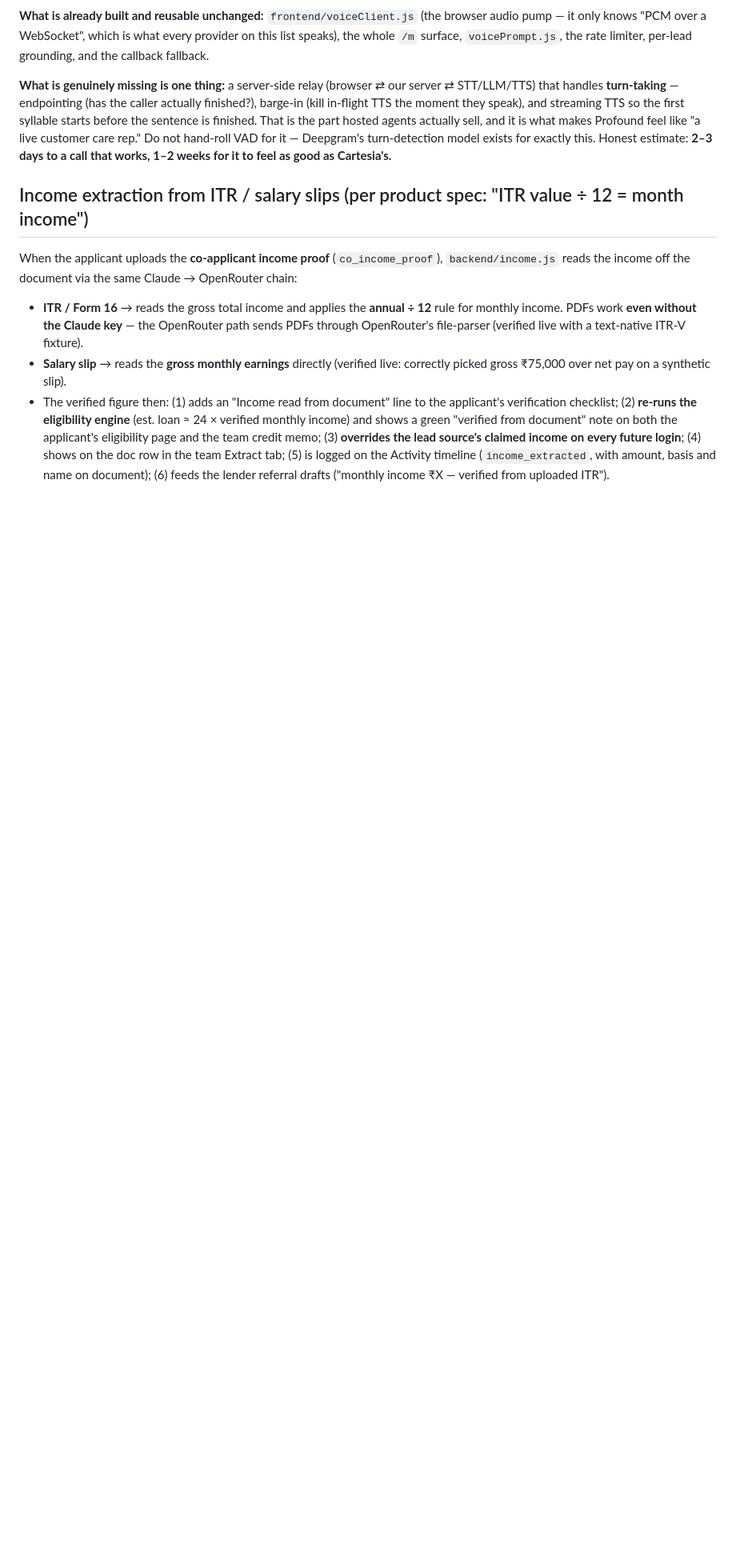
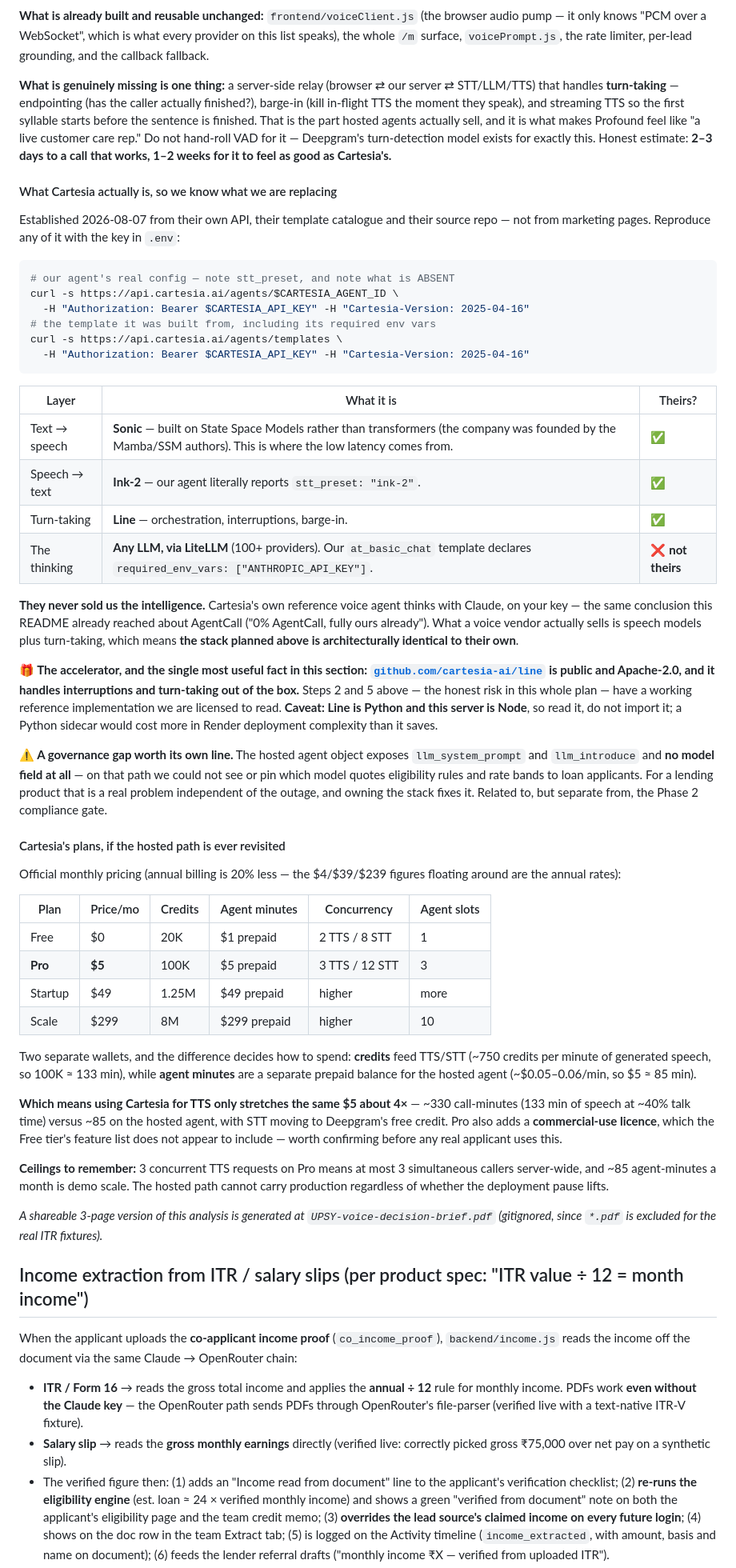
Before and after one commit to eklavya2201/UPSY-LOAN_AGENT, a Markdown page: README.md, the part around one of its changes. Shown at 80% size. GitHub-like rendering; blank space fills up the shorter version.

Commit message:
docs: name what Cartesia actually is, and make the voice build the active phase
Three things learned after the last docs commit, none of which were
written down and all of which change how the build should start.

Cartesia is Sonic (TTS) plus Ink-2 (STT) plus Line (turn-taking). The
LLM is not theirs — Line runs on LiteLLM, and the template our agent was
built from declares required_env_vars: ["ANTHROPIC_API_KEY"]. So their
own reference agent thinks with Claude, and the stack we planned is
architecturally the same as theirs. The curl commands to reproduce all
of this are included rather than asserted.

Line is Apache-2.0 and public, and handles interruptions and turn-taking
out of the box. That is the honest risk in steps 2 and 5, and it now has
a readable reference implementation — which is why the estimate is days
rather than weeks. It is Python and this server is Node, so the note
says read it, do not import it.

Also records official plan pricing (the $4/$39/$239 figures elsewhere
are the annual rates, not monthly), the two-wallet split that makes
TTS-only stretch the same $5 about 4x, the concurrency ceilings, and a
governance gap worth its own line: the hosted agent exposes a system
prompt but no model field, so we could not pin which model quotes
eligibility rules to applicants.

Roadmap now has exactly one ▶️ ACTIVE section. The Avanse-precision
phase is demoted to ⏸️ PAUSED — explicitly not cancelled, and its live
verification is still the most valuable item in it — and every pointer
to it, including the "where to read next" table, is updated to match.

Co-Authored-By: Claude Opus 5 <noreply@anthropic.com>

````diff
--- a/README.md
+++ b/README.md
@@ -522,6 +525,51 @@ Against the hosted alternatives: **OpenAI Realtime mini ≈ $0.02–0.05/min**,
 **What is already built and reusable unchanged:** `frontend/voiceClient.js` (the browser audio pump — it only knows "PCM over a WebSocket", which is what every provider on this list speaks), the whole `/m` surface, `voicePrompt.js`, the rate limiter, per-lead grounding, and the callback fallback.
 
 **What is genuinely missing is one thing:** a server-side relay (browser ⇄ our server ⇄ STT/LLM/TTS) that handles **turn-taking** — endpointing (has the caller actually finished?), barge-in (kill in-flight TTS the moment they speak), and streaming TTS so the first syllable starts before the sentence is finished. That is the part hosted agents actually sell, and it is what makes Profound feel like "a live customer care rep." Do not hand-roll VAD for it — Deepgram's turn-detection model exists for exactly this. Honest estimate: **2–3 days to a call that works, 1–2 weeks for it to feel as good as Cartesia's.**
+
+#### What Cartesia actually is, so we know what we are replacing
+
+Established 2026-08-07 from their own API, their template catalogue and their source repo — not from marketing pages. Reproduce any of it with the key in `.env`:
+
+```bash
+# our agent's real config — note stt_preset, and note what is ABSENT
+curl -s https://api.cartesia.ai/agents/$CARTESIA_AGENT_ID \
+  -H "Authorization: Bearer $CARTESIA_API_KEY" -H "Cartesia-Version: 2025-04-16"
+# the template it was built from, including its required env vars
+curl -s https://api.cartesia.ai/agents/templates \
+  -H "Authorization: Bearer $CARTESIA_API_KEY" -H "Cartesia-Version: 2025-04-16"
+```
+
+| Layer | What it is | Theirs? |
+|---|---|---|
+| Text → speech | **Sonic** — built on State Space Models rather than transformers (the company was founded by the Mamba/SSM authors). This is where the low latency comes from. | ✅ |
+| Speech → text | **Ink-2** — our agent literally reports `stt_preset: "ink-2"`. | ✅ |
+| Turn-taking | **Line** — orchestration, interruptions, barge-in. | ✅ |
+| The thinking | **Any LLM, via LiteLLM** (100+ providers). Our `at_basic_chat` template declares `required_env_vars: ["ANTHROPIC_API_KEY"]`. | ❌ **not theirs** |
+
+**They never sold us the intelligence.** Cartesia's own reference voice agent thinks with Claude, on your key — the same conclusion this README already reached about AgentCall ("0% AgentCall, fully ours already"). What a voice vendor actually sells is speech models plus turn-taking, which means **the stack planned above is architecturally identical to their own**.
+
+**🎁 The accelerator, and the single most useful fact in this section: [`github.com/cartesia-ai/line`](https://github.com/cartesia-ai/line) is public and Apache-2.0, and it handles interruptions and turn-taking out of the box.** Steps 2 and 5 above — the honest risk in this whole plan — have a working reference implementation we are licensed to read. **Caveat: Line is Python and this server is Node**, so read it, do not import it; a Python sidecar would cost more in Render deployment complexity than it saves.
+
+**⚠️ A governance gap worth its own line.** The hosted agent object exposes `llm_system_prompt` and `llm_introduce` and **no model field at all** — on that path we could not see or pin which model quotes eligibility rules and rate bands to loan applicants. For a lending product that is a real problem independent of the outage, and owning the stack fixes it. Related to, but separate from, the Phase 2 compliance gate.
+
+#### Cartesia's plans, if the hosted path is ever revisited
+
+Official monthly pricing (annual billing is 20% less — the $4/$39/$239 figures floating around are the annual rates):
+
+| Plan | Price/mo | Credits | Agent minutes | Concurrency | Agent slots |
+|---|---|---|---|---|---|
+| Free | $0 | 20K | $1 prepaid | 2 TTS / 8 STT | 1 |
+| **Pro** | **$5** | 100K | $5 prepaid | 3 TTS / 12 STT | 3 |
+| Startup | $49 | 1.25M | $49 prepaid | higher | more |
+| Scale | $299 | 8M | $299 prepaid | higher | 10 |
+
+Two separate wallets, and the difference decides how to spend: **credits** feed TTS/STT (~750 credits per minute of generated speech, so 100K ≈ 133 min), while **agent minutes** are a separate prepaid balance for the hosted agent (~$0.05–0.06/min, so $5 ≈ 85 min).
+
+**Which means using Cartesia for TTS only stretches the same $5 about 4×** — ~330 call-minutes (133 min of speech at ~40% talk time) versus ~85 on the hosted agent, with STT moving to Deepgram's free credit. Pro also adds a **commercial-use licence**, which the Free tier's feature list does not appear to include — worth confirming before any real applicant uses this.
+
+**Ceilings to remember:** 3 concurrent TTS requests on Pro means at most 3 simultaneous callers server-wide, and ~85 agent-minutes a month is demo scale. The hosted path cannot carry production regardless of whether the deployment pause lifts.
+
+*A shareable 3-page version of this analysis is generated at `UPSY-voice-decision-brief.pdf` (gitignored, since `*.pdf` is excluded for the real ITR fixtures).*
 
 ## Income extraction from ITR / salary slips (per product spec: "ITR value ÷ 12 = month income")
 
````
Also changed, not shown: other parts of README.md (+13 -8 lines).
